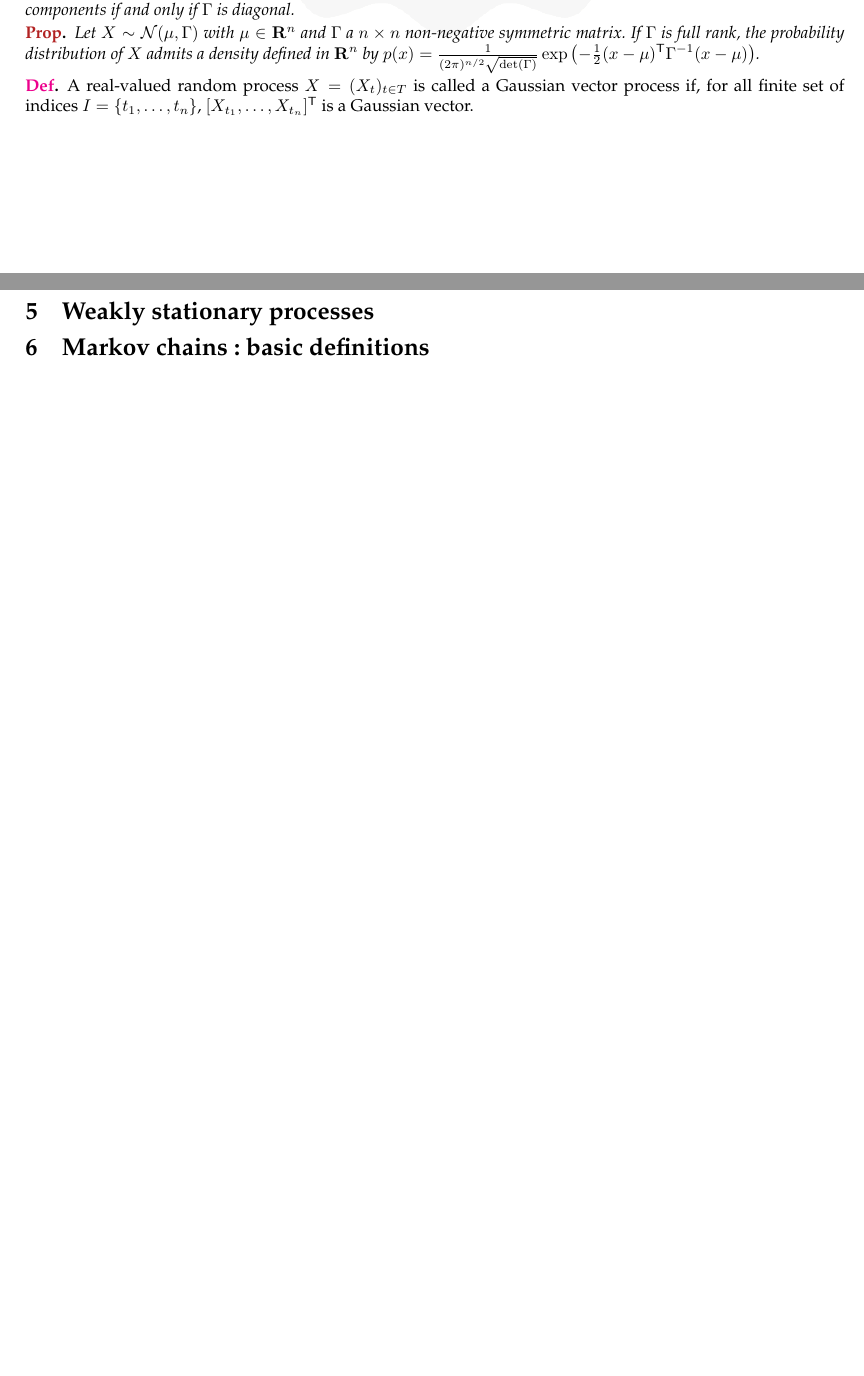
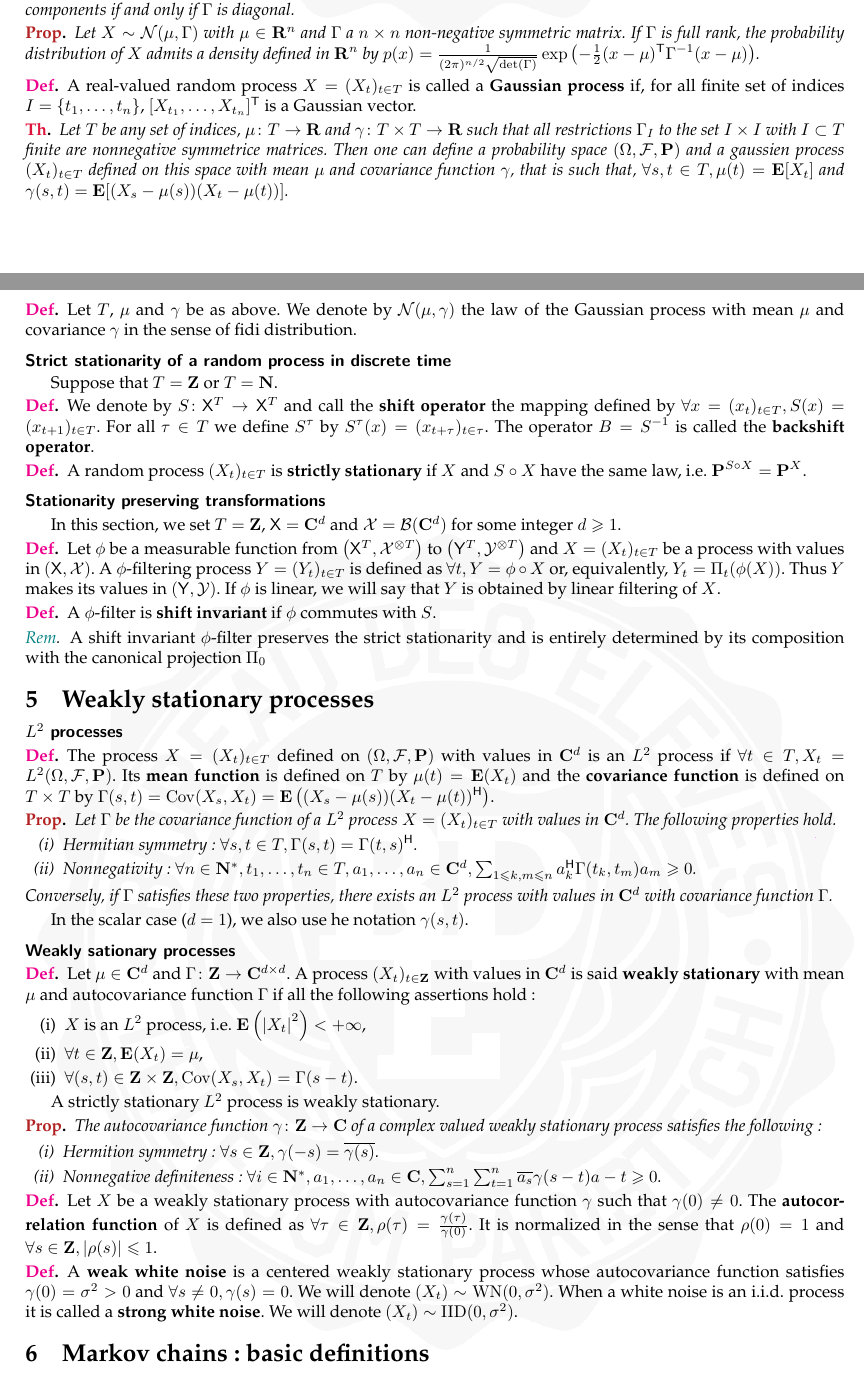
Before and after one commit to RegisGourdel/Entraide_Telecom, a LaTeX document (MACS201/Fiche MACS201.tex, which reads MACS201/chapitre4.tex, MACS201/chapitre5.tex, mathsMacro.tex): two parts of pages 6 and 7 of 7 before the commit and two parts of pages 6 and 7 of 8 after it, joined at a grey line, cut so that both start at the same text, the shorter picture padded with empty space. Compiled offline with pdfLaTeX.

Commit message:
Ajouts en MACS201

```diff
--- a/MACS201/chapitre4.tex
+++ b/MACS201/chapitre4.tex
@@ -83,5 +83,49 @@
 	\end{pop}
 
 	\begin{defn}
-		A real-valued random process $X = (X_t)_{t \in T}$ is called a Gaussian vector process if, for all finite set of indices $I = \{ t_1, \ldots, t_n \}$, $\transp{[X_{t_1}, \ldots, X_{t_n}]}$ is a Gaussian vector.
+		A real-valued random process $X = (X_t)_{t \in T}$ is called a \textbf{Gaussian process} if, for all finite set of indices $I = \{ t_1, \ldots, t_n \}$, $\transp{[X_{t_1}, \ldots, X_{t_n}]}$ is a Gaussian vector.
 	\end{defn}
+
+	\begin{thm}
+		Let $T$ be any set of indices, $\mu \colon T \to \R$ and $\gamma \colon T \times T \to \R$ such that all restrictions $\Gamma_I$ to the set $I \times I$ with $I \subset T$ finite are nonnegative symmetrice matrices.
+		Then one can define a probability space $(\Omega, \mathcal{F}, \proba)$ and a gaussien process $(X_t)_{t \in T}$ defined on this space with mean $\mu$ and covariance function $\gamma$, that is such that, $\forall s, t \in T, \mu(t) = \esp[X_t]$ and $\gamma(s,t) = \esp[(X_s - \mu(s))(X_t - \mu(t))]$.
+	\end{thm}
+
+	\begin{defn}
+		Let $T$, $\mu$ and $\gamma$ be as above.
+		We denote by $\normale(\mu,\gamma)$ the law of the Gaussian process with mean $\mu$ and covariance $\gamma$ in the sense of fidi distribution.
+	\end{defn}
+
+
+\subsection{Strict stationarity of a random process in discrete time}
+
+	Suppose that $T = \Z$ or $T = \N$.
+
+	\begin{defn}
+		We denote by $S \colon \mathsf{X}^T \to \mathsf{X}^T$ and call the \textbf{shift operator} the mapping defined by $\forall x = (x_t)_{t \in T}, S(x) = (x_{t + 1})_{t \in T}$.
+		For all $\tau \in T$ we define $S^\tau$ by $S^\tau (x) = (x_{t + \tau})_{t \in \tau}$.
+		The operator $B = S^{-1}$ is called the \textbf{backshift operator}.
+	\end{defn}
+
+	\begin{defn}
+		A random process $(X_t)_{t \in T}$ is \textbf{strictly stationary} if $X$ and $S \circ X$ have the same law, i.e. $\proba^{S \circ X} = \proba^X$.
+	\end{defn}
+
+\subsection{Stationarity preserving transformations}
+
+	In this section, we set $T = \Z$, $\mathsf{X} = \C^d$ and $\mathcal{X} = \mathcal{B}(\C^d)$ for some integer $d \geq 1$.
+
+	\begin{defn}
+		Let $\phi$ be a measurable function from $\left( \mathsf{X}^T, \mathcal{X}^{\otimes T} \right)$ to $\left( \mathsf{Y}^T, \mathcal{Y}^{\otimes T} \right)$ and $X = (X_t)_{t \in T}$ be a process with values in $(\mathsf{X},\mathcal{X})$.
+		A $\phi$-filtering process $Y = (Y_t)_{t \in T}$ is defined as $\forall t, Y = \phi \circ X$ or, equivalently, $Y_t = \Pi_t(\phi(X))$.
+		Thus $Y$ makes its values in $(\mathsf{Y}, \mathcal{Y})$.
+		If $\phi$ is linear, we will say that $Y$ is obtained by linear filtering of $X$.
+	\end{defn}
+
+	\begin{defn}
+		A $\phi$-filter is \textbf{shift invariant} if $\phi$ commutes with $S$.
+	\end{defn}
+
+	\begin{rem}
+		A shift invariant $\phi$-filter preserves the strict stationarity and is entirely determined by its composition with the canonical projection $\Pi_0$
+	\end{rem}
--- a/MACS201/chapitre5.tex
+++ b/MACS201/chapitre5.tex
@@ -0,0 +1,53 @@
+\subsection{$L^2$ processes}
+
+	\begin{defn}
+		The process $X = (X_t)_{t \in T}$ defined on $(\Omega,\mathcal{F},\proba)$ with values in $\C^d$ is an $L^2$ process if $\forall t \in T, X_t = L^2(\Omega,\mathcal{F},\proba)$.
+		Its \textbf{mean function} is defined on $T$ by $\mu(t) = \esp(X_t)$ and the \textbf{covariance function} is defined on $T \times T$ by $\Gamma(s,t) = \Cov(X_s,X_t) = \esp \left( (X_s - \mu(s)) \herm{(X_t - \mu(t))} \right)$.
+	\end{defn}
+
+	\begin{pop}
+		Let $\Gamma$ be the covariance function of a $L^2$ process $X = (X_t)_{t \in T}$ with values in $\C^d$.
+		The following properties hold.
+		\begin{enumerate}[(i)]
+			\item Hermitian symmetry : $\forall s, t \in T, \Gamma(s,t) = \herm{\Gamma(t,s)}$.
+			\item Nonnegativity : $\forall n \in \N^*, t_1,\ldots, t_n \in T, a_1, \ldots, a_n \in \C^d, \sum_{1 \leq k,m \leq n} \herm{a_k} \Gamma(t_k,t_m) a_m \geq 0$.
+		\end{enumerate}
+		Conversely, if $\Gamma$ satisfies these two properties, there exists an $L^2$ process with values in $\C^d$ with covariance function $\Gamma$.
+	\end{pop}
+
+	In the scalar case ($d = 1$), we also use he notation $\gamma(s,t)$.
+
+\subsection{Weakly sationary processes}
+
+	\begin{defn}
+		Let $\mu \in \C^d$ and $\Gamma \colon \Z \to \C^{d \times d}$.
+		A process $(X_t)_{t \in \Z}$ with values in $\C^d$ is said \textbf{weakly stationary} with mean $\mu$ and autocovariance function $\Gamma$ if all the following assertions hold:
+		\begin{enumerate}[(i)]
+			\item $X$ is an $L^2$ process, i.e. $\esp \left( \abs{X_t}^2 \right) < + \infty$,
+			\item $\forall t \in \Z, \esp(X_t) = \mu$,
+			\item $\forall (s,t) \in \Z \times \Z, \Cov(X_s,X_t) = \Gamma(s - t)$.
+		\end{enumerate}
+	\end{defn}
+
+	A strictly stationary $L^2$ process is weakly stationary.
+
+	\begin{pop}
+		The autocovariance function $\gamma \colon \Z \to \C$ of a complex valued weakly stationary process satisfies the following:
+		\begin{enumerate}[(i)]
+			\item Hermition symmetry : $\forall s \in \Z, \gamma(-s) = \overline{\gamma(s)}$.
+			\item Nonnegative definiteness : $\forall i \in \N^*, a_1, \ldots, a_n \in \C, \sum_{s = 1}^n \sum_{t = 1}^n \overline{a_s} \gamma(s - t) a-t \geq 0$.
+		\end{enumerate}
+	\end{pop}
+
+	\begin{defn}
+		Let $X$ be a weakly stationary process with autocovariance function $\gamma$ such that $\gamma(0) \neq 0$.
+		The \textbf{autocorrelation function} of $X$ is defined as $\forall \tau \in \Z, \rho(\tau) = \frac{\gamma(\tau)}{\gamma(0)}$.
+		It is normalized in the sense that $\rho(0) = 1$ and $\forall s \in \Z, \abs{\rho(s)} \leq 1$.
+	\end{defn}
+
+	\begin{defn}
+		A \textbf{weak white noise} is a centered weakly stationary process whose autocovariance function satisfies $\gamma(0) = \sigma^2 > 0$ and $\forall s \neq 0, \gamma(s) = 0$.
+		We will denote $(X_t) \sim \WN(0,\sigma^2)$.
+		When a white noise is an i.i.d. process it is called a \textbf{strong white noise}.
+		We will denote $(X_t) \sim \IID(0,\sigma^2)$.
+	\end{defn}
--- a/mathsMacro.tex
+++ b/mathsMacro.tex
@@ -52,6 +52,7 @@
 \newcommand{\norme}[1]{\left\lVert#1\right\rVert}
 \newcommand{\norm}[1]{\left\lVert#1\right\rVert}
 \newcommand{\transp}[1]{\ensuremath{#1^\mathsf{T}}}
+\newcommand{\herm}[1]{\ensuremath{#1^\mathsf{H}}}
 \newcommand{\scal}[2]{\left\langle #1 \mid #2 \right\rangle}
 \newcommand{\compl}[1]{{#1}^{\mathcal{C}}} % symbole du complémentaire en exposant
 \newcommand\indep{\protect\mathpalette{\protect\independenT}{\perp}} % symbole d'indépendance en probas
@@ -118,7 +119,8 @@
 \DeclareMathOperator{\pgcd}{pgcd}
 \DeclareMathOperator{\ppcm}{ppcm}
 \DeclareMathOperator{\KL}{KL} % Kullback-Leibler divergence
-
+\DeclareMathOperator{\WN}{WN} % Weak white noise
+\DeclareMathOperator{\IID}{IID} % Strong white noise
 
 % Pour des symboles « inférieur ou égal », « supérieur ou égal », « ensemble vide » et « parallèles » conformes aux usages français.
 \DeclareSymbolFont{AmsA}{U}{msa}{m}{n}
```
Also changed, not shown: MACS201/Fiche MACS201.pdf.
